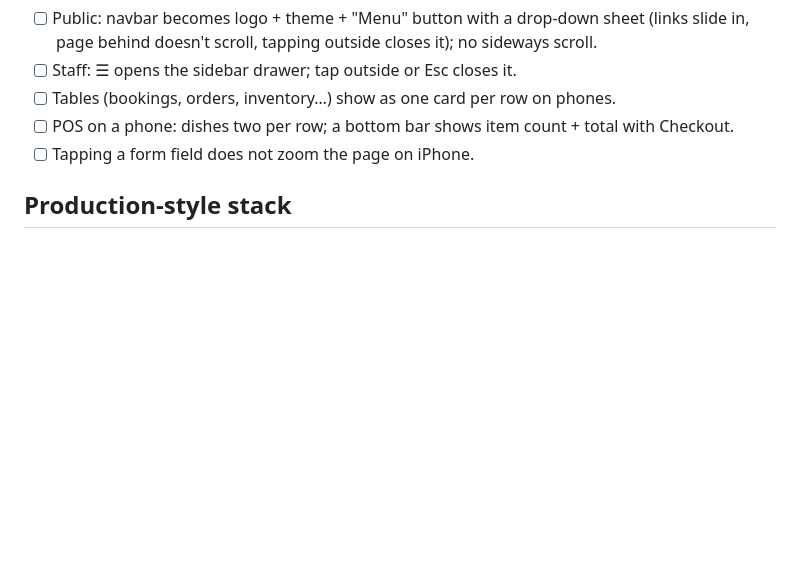
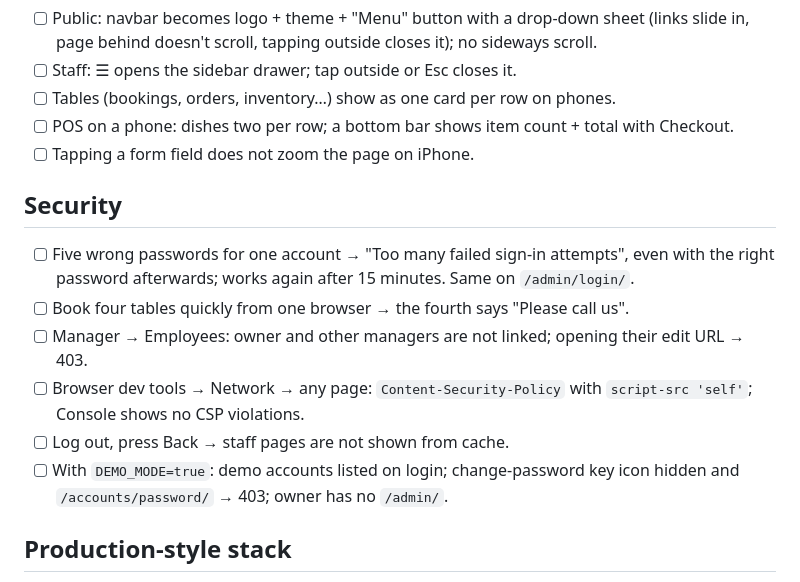
Before and after one commit to CUSTIX/RestoCore, a Markdown page: docs/qa-checklist.md, the part around the change. GitHub-like rendering; blank space fills up the shorter version.

```diff
--- a/docs/qa-checklist.md
+++ b/docs/qa-checklist.md
@@ -69,6 +69,17 @@ The login page lists the demo accounts (local DEBUG only) and fills them in with
 - [ ] POS on a phone: dishes two per row; a bottom bar shows item count + total with Checkout.
 - [ ] Tapping a form field does not zoom the page on iPhone.
 
+## Security
+- [ ] Five wrong passwords for one account → "Too many failed sign-in attempts", even with the
+      right password afterwards; works again after 15 minutes. Same on `/admin/login/`.
+- [ ] Book four tables quickly from one browser → the fourth says "Please call us".
+- [ ] Manager → Employees: owner and other managers are not linked; opening their edit URL → 403.
+- [ ] Browser dev tools → Network → any page: `Content-Security-Policy` with `script-src 'self'`;
+      Console shows no CSP violations.
+- [ ] Log out, press Back → staff pages are not shown from cache.
+- [ ] With `DEMO_MODE=true`: demo accounts listed on login; change-password key icon hidden and
+      `/accounts/password/` → 403; owner has no `/admin/`.
+
 ## Production-style stack
 - [ ] `docker compose -f docker-compose.prod.yml -p restocore-prod up --build -d`, seed, open
       <http://127.0.0.1:8080/>: same app under gunicorn, static files load, DEBUG off (real 404 page).
```
Also changed, not shown: README.md (+3 -2 lines).
